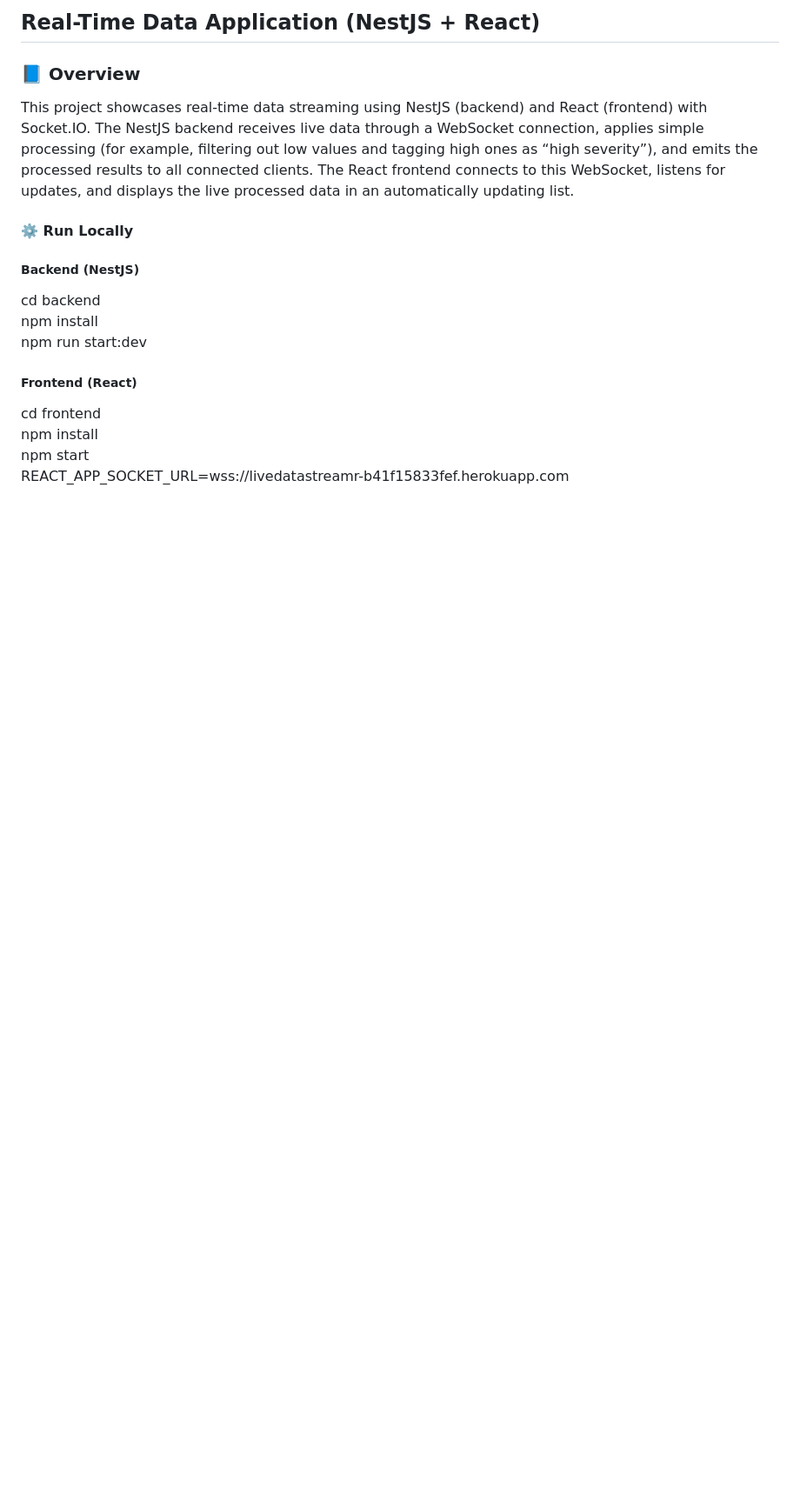
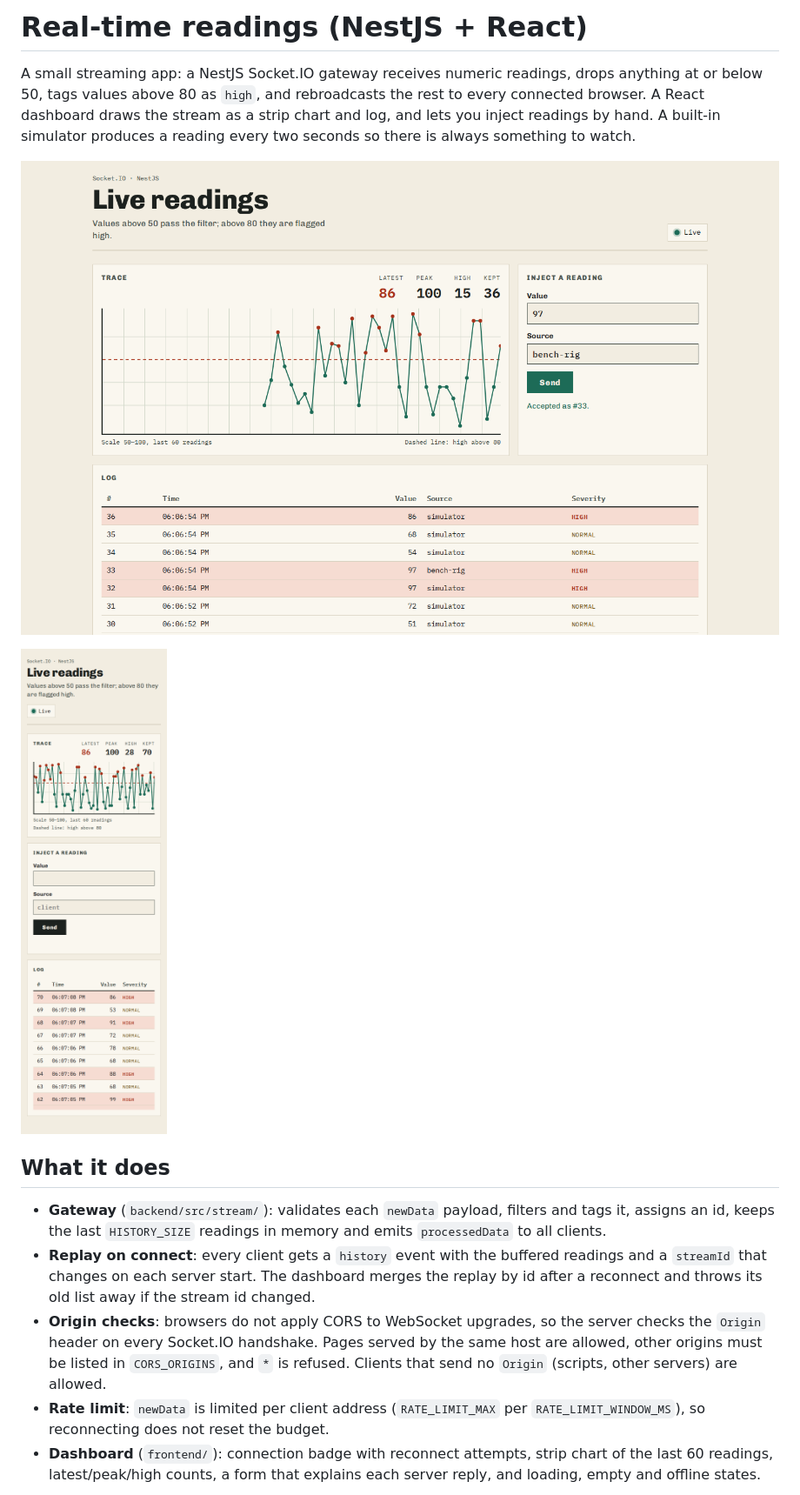
Before and after one commit to abiha-aftab/realtime-nest-application, a Markdown page: README.md, the part around one of its changes. Shown at 87% size. Rendered like a GitHub page; pictures changed too: docs/screenshots/dashboard-desktop.png (added), docs/screenshots/dashboard-mobile.png (added); blank space fills up the shorter version.

```diff
--- a/README.md
+++ b/README.md
@@ -1,21 +1,34 @@
-<h2> Real-Time Data Application (NestJS + React)</h2>
-<h3>📘 Overview</h3>
+# Real-time readings (NestJS + React)
 
-This project showcases real-time data streaming using NestJS (backend) and React (frontend) with Socket.IO.
-The NestJS backend receives live data through a WebSocket connection, applies simple processing (for example, filtering out low values and tagging high ones as “high severity”), and emits the processed results to all connected clients.
-The React frontend connects to this WebSocket, listens for updates, and displays the live processed data in an automatically updating list.
+A small streaming app: a NestJS Socket.IO gateway receives numeric readings,
+drops anything at or below 50, tags values above 80 as `high`, and
+rebroadcasts the rest to every connected browser. A React dashboard draws
+the stream as a strip chart and log, and lets you inject readings by hand.
+A built-in simulator produces a reading every two seconds so there is
+always something to watch.
 
-<h4>⚙️ Run Locally</h4>
-<h5>Backend (NestJS)</h5>
-cd backend<br>
-npm install<br>
-npm run start:dev<br>
+![Dashboard on desktop](docs/screenshots/dashboard-desktop.png)
 
+<img src="docs/screenshots/dashboard-mobile.png" alt="Dashboard on a phone" width="260">
 
-<h5>Frontend (React)</h5>
-cd frontend<br>
-npm install<br>
-npm start<br>
+## What it does
 
-REACT_APP_SOCKET_URL=wss://livedatastreamr-b41f15833fef.herokuapp.com
+- **Gateway** (`backend/src/stream/`): validates each `newData` payload,
+  filters and tags it, assigns an id, keeps the last `HISTORY_SIZE`
+  readings in memory and emits `processedData` to all clients.
+- **Replay on connect**: every client gets a `history` event with the
+  buffered readings and a `streamId` that changes on each server start. The
+  dashboard merges the replay by id after a reconnect and throws its old
+  list away if the stream id changed.
+- **Origin checks**: browsers do not apply CORS to WebSocket upgrades, so
+  the server checks the `Origin` header on every Socket.IO handshake. Pages
+  served by the same host are allowed, other origins must be listed in
+  `CORS_ORIGINS`, and `*` is refused. Clients that send no `Origin`
+  (scripts, other servers) are allowed.
+- **Rate limit**: `newData` is limited per client address
+  (`RATE_LIMIT_MAX` per `RATE_LIMIT_WINDOW_MS`), so reconnecting does not
+  reset the budget.
+- **Dashboard** (`frontend/`): connection badge with reconnect attempts,
+  strip chart of the last 60 readings, latest/peak/high counts, a form that
+  explains each server reply, and loading, empty and offline states.
 
```
Also changed, not shown: other parts of README.md (+129 -3 lines), backend/README.md (deleted, +0 -101 lines), frontend/README.md (deleted, +0 -34 lines).
